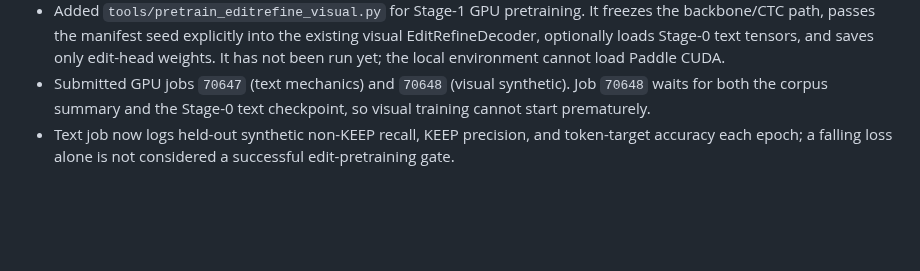
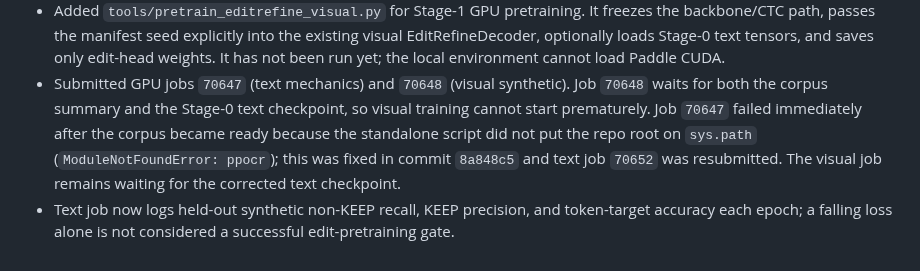
Before and after one commit to xlinh2301/EditCTC, a Markdown page: .codex/sesion/session.md, the part around the change. Rendered like a GitHub page; blank space fills up the shorter version.

Commit message:
record E40 text job retry

```diff
--- a/.codex/sesion/session.md
+++ b/.codex/sesion/session.md
@@ -389,7 +389,11 @@ on Cross as a locked external test, with `helped > hurt` and correction recall a
   cannot load Paddle CUDA.
 - Submitted GPU jobs `70647` (text mechanics) and `70648` (visual synthetic).
   Job `70648` waits for both the corpus summary and the Stage-0 text checkpoint,
-  so visual training cannot start prematurely.
+  so visual training cannot start prematurely. Job `70647` failed immediately
+  after the corpus became ready because the standalone script did not put the
+  repo root on `sys.path` (`ModuleNotFoundError: ppocr`); this was fixed in
+  commit `8a848c5` and text job `70652` was resubmitted. The visual job remains
+  waiting for the corrected text checkpoint.
 - Text job now logs held-out synthetic non-KEEP recall, KEEP precision, and
   token-target accuracy each epoch; a falling loss alone is not considered a
   successful edit-pretraining gate.
```
